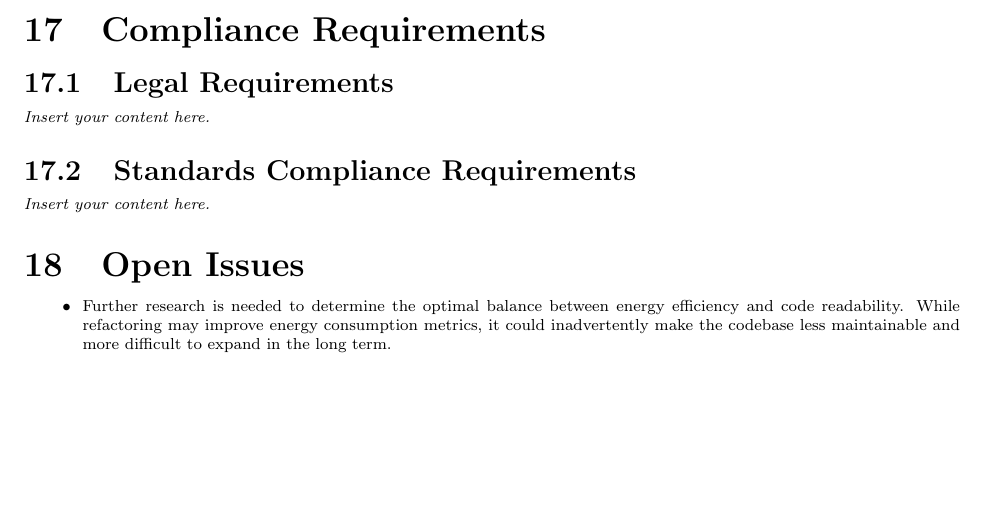
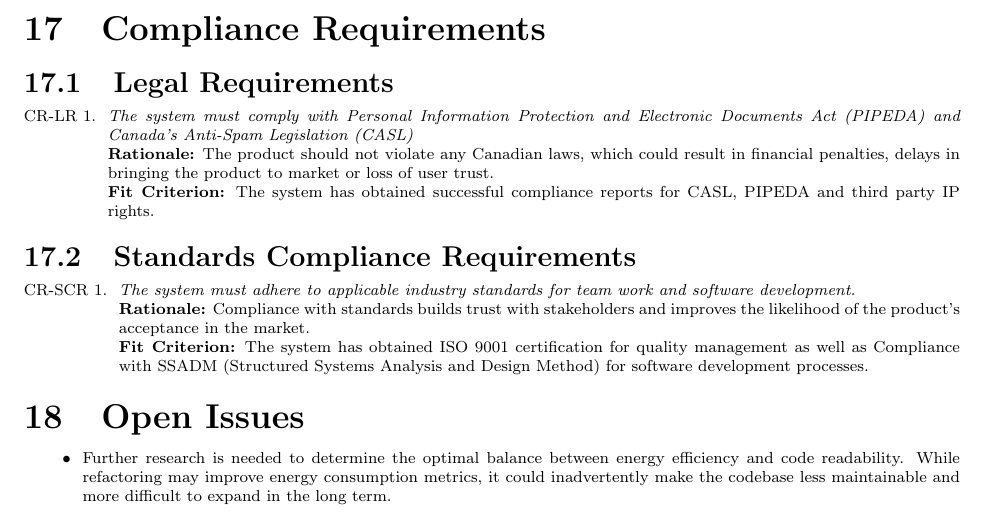
Before and after one commit to ssm-lab/capstone--source-code-optimizer, a LaTeX document (docs/SRS/SRS.tex): part of page 24 of 29, cut so that both start at the same text, the shorter picture padded with empty space. Compiled offline with pdfLaTeX.

Commit message:
Compliance Requirements

```diff
--- a/docs/SRS/SRS.tex
+++ b/docs/SRS/SRS.tex
@@ -807,9 +807,17 @@ Not applicable in this project currently
 
 \section{Compliance Requirements}
 \subsection{Legal Requirements}
-\lips
+\begin{enumerate}[label=CR-LR \arabic*., wide=0pt, leftmargin=*]
+	\item \emph{The system must comply with Personal Information Protection and Electronic Documents Act (PIPEDA) and Canada’s Anti-Spam Legislation (CASL)}\\
+    {\bf Rationale:} The product should not violate any Canadian laws, which could result in  financial penalties, delays in bringing the product to market or loss of user trust.\\
+    {\bf Fit Criterion:} The system has obtained successful compliance reports for CASL, PIPEDA and third party IP rights.
+\end{enumerate}
 \subsection{Standards Compliance Requirements}
-\lips
+\begin{enumerate}[label=CR-SCR \arabic*., wide=0pt, leftmargin=*]
+	\item \emph{The system must adhere to applicable industry standards for team work and software development.}\\
+    {\bf Rationale:} Compliance with standards builds trust with stakeholders and improves the likelihood of the product’s acceptance in the market.\\
+    {\bf Fit Criterion:} The system has obtained ISO 9001 certification for quality management as well as Compliance with SSADM (Structured Systems Analysis and Design Method) for software development processes.
+\end{enumerate}
 
 \section{Open Issues}
 \begin{itemize}
```
